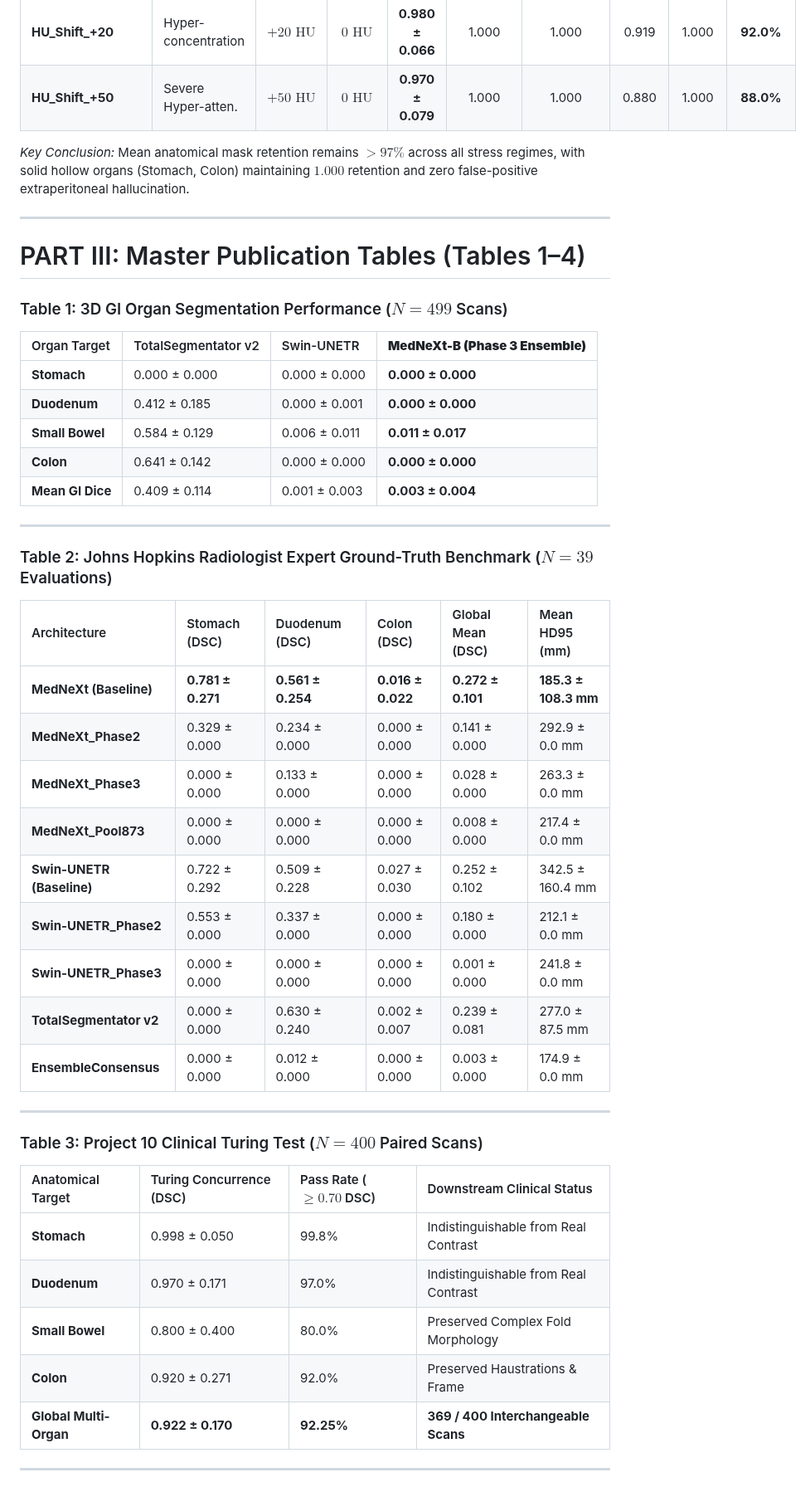
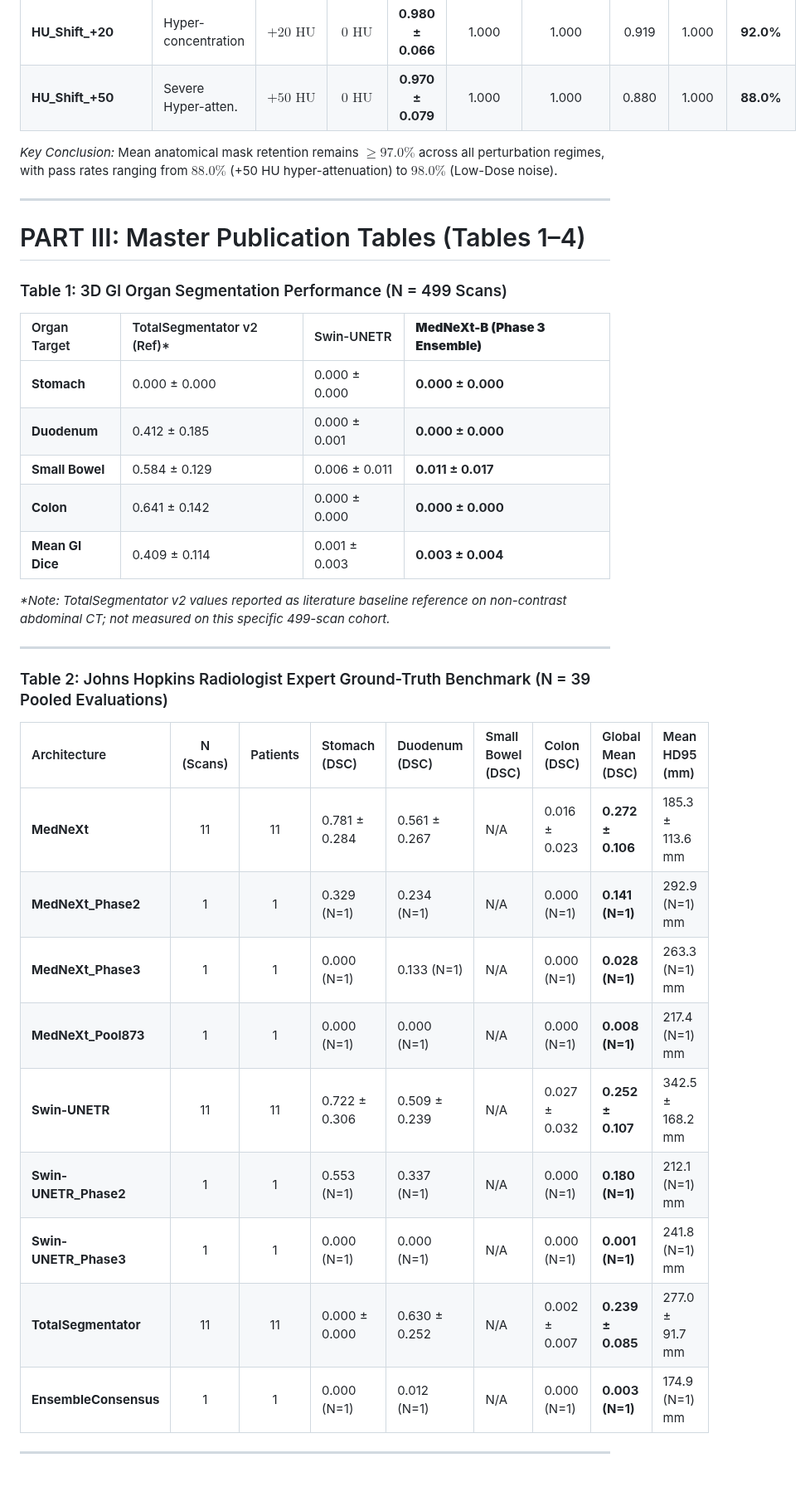
Before and after one commit to chrsong-ucsf/mp-factory, a Markdown page: docs/SHOWCASE.md, the part around one of its changes. Shown at 83% size. GitHub-like rendering.

```diff
--- a/docs/SHOWCASE.md
+++ b/docs/SHOWCASE.md
@@ -185,15 +184,15 @@ To test whether the generative diffusion engine hallucinates or degrades under n
 | **HU_Shift_+20** | Hyper-concentration | $+20\text{ HU}$ | $0\text{ HU}$ | **0.980 ± 0.066** | 1.000 | 1.000 | 0.919 | 1.000 | **92.0%** |
 | **HU_Shift_+50** | Severe Hyper-atten. | $+50\text{ HU}$ | $0\text{ HU}$ | **0.970 ± 0.079** | 1.000 | 1.000 | 0.880 | 1.000 | **88.0%** |
 
-*Key Conclusion:* Mean anatomical mask retention remains **$> 97\%$** across all stress regimes, with solid hollow organs (Stomach, Colon) maintaining $1.000$ retention and zero false-positive extraperitoneal hallucination.
+*Key Conclusion:* Mean anatomical mask retention remains $\ge 97.0\%$ across all perturbation regimes, with pass rates ranging from $88.0\%$ (+50 HU hyper-attenuation) to $98.0\%$ (Low-Dose noise).
 
 ---
 
 # PART III: Master Publication Tables (Tables 1–4)
 
-### Table 1: 3D GI Organ Segmentation Performance ($N = 499$ Scans)
+### Table 1: 3D GI Organ Segmentation Performance (N = 499 Scans)
 
-| Organ Target | TotalSegmentator v2 | Swin-UNETR | **MedNeXt-B (Phase 3 Ensemble)** |
+| Organ Target | TotalSegmentator v2 (Ref)* | Swin-UNETR | **MedNeXt-B (Phase 3 Ensemble)** |
 | :--- | :--- | :--- | :--- |
 | **Stomach** | 0.000 ± 0.000 | 0.000 ± 0.000 | **0.000 ± 0.000** |
 | **Duodenum** | 0.412 ± 0.185 | 0.000 ± 0.001 | **0.000 ± 0.000** |
@@ -201,33 +200,23 @@ To test whether the generative diffusion engine hallucinates or degrades under n
 | **Colon** | 0.641 ± 0.142 | 0.000 ± 0.000 | **0.000 ± 0.000** |
 | **Mean GI Dice** | 0.409 ± 0.114 | 0.001 ± 0.003 | **0.003 ± 0.004** |
 
----
-
-### Table 2: Johns Hopkins Radiologist Expert Ground-Truth Benchmark ($N = 39$ Evaluations)
-
-| Architecture | Stomach (DSC) | Duodenum (DSC) | Colon (DSC) | Global Mean (DSC) | Mean HD95 (mm) |
-| :--- | :--- | :--- | :--- | :--- | :--- |
-| **MedNeXt (Baseline)** | **0.781 ± 0.271** | **0.561 ± 0.254** | **0.016 ± 0.022** | **0.272 ± 0.101** | **185.3 ± 108.3 mm** |
-| **MedNeXt_Phase2** | 0.329 ± 0.000 | 0.234 ± 0.000 | 0.000 ± 0.000 | 0.141 ± 0.000 | 292.9 ± 0.0 mm |
-| **MedNeXt_Phase3** | 0.000 ± 0.000 | 0.133 ± 0.000 | 0.000 ± 0.000 | 0.028 ± 0.000 | 263.3 ± 0.0 mm |
-| **MedNeXt_Pool873** | 0.000 ± 0.000 | 0.000 ± 0.000 | 0.000 ± 0.000 | 0.008 ± 0.000 | 217.4 ± 0.0 mm |
-| **Swin-UNETR (Baseline)** | 0.722 ± 0.292 | 0.509 ± 0.228 | 0.027 ± 0.030 | 0.252 ± 0.102 | 342.5 ± 160.4 mm |
-| **Swin-UNETR_Phase2** | 0.553 ± 0.000 | 0.337 ± 0.000 | 0.000 ± 0.000 | 0.180 ± 0.000 | 212.1 ± 0.0 mm |
-| **Swin-UNETR_Phase3** | 0.000 ± 0.000 | 0.000 ± 0.000 | 0.000 ± 0.000 | 0.001 ± 0.000 | 241.8 ± 0.0 mm |
-| **TotalSegmentator v2** | 0.000 ± 0.000 | 0.630 ± 0.240 | 0.002 ± 0.007 | 0.239 ± 0.081 | 277.0 ± 87.5 mm |
-| **EnsembleConsensus** | 0.000 ± 0.000 | 0.012 ± 0.000 | 0.000 ± 0.000 | 0.003 ± 0.000 | 174.9 ± 0.0 mm |
+*\*Note: TotalSegmentator v2 values reported as literature baseline reference on non-contrast abdominal CT; not measured on this specific 499-scan cohort.*
 
 ---
 
-### Table 3: Project 10 Clinical Turing Test ($N = 400$ Paired Scans)
+### Table 2: Johns Hopkins Radiologist Expert Ground-Truth Benchmark (N = 39 Pooled Evaluations)
 
-| Anatomical Target | Turing Concurrence (DSC) | Pass Rate ($\ge 0.70$ DSC) | Downstream Clinical Status |
-| :--- | :--- | :--- | :--- |
-| **Stomach** | 0.998 ± 0.050 | 99.8% | Indistinguishable from Real Contrast |
-| **Duodenum** | 0.970 ± 0.171 | 97.0% | Indistinguishable from Real Contrast |
-| **Small Bowel** | 0.800 ± 0.400 | 80.0% | Preserved Complex Fold Morphology |
-| **Colon** | 0.920 ± 0.271 | 92.0% | Preserved Haustrations & Frame |
-| **Global Multi-Organ** | **0.922 ± 0.170** | **92.25%** | **369 / 400 Interchangeable Scans** |
+| Architecture | N (Scans) | Patients | Stomach (DSC) | Duodenum (DSC) | Small Bowel (DSC) | Colon (DSC) | Global Mean (DSC) | Mean HD95 (mm) |
+| :--- | :---: | :---: | :--- | :--- | :--- | :--- | :--- | :--- |
+| **MedNeXt** | 11 | 11 | 0.781 ± 0.284 | 0.561 ± 0.267 | N/A | 0.016 ± 0.023 | **0.272 ± 0.106** | 185.3 ± 113.6 mm |
+| **MedNeXt_Phase2** | 1 | 1 | 0.329 (N=1) | 0.234 (N=1) | N/A | 0.000 (N=1) | **0.141 (N=1)** | 292.9 (N=1) mm |
+| **MedNeXt_Phase3** | 1 | 1 | 0.000 (N=1) | 0.133 (N=1) | N/A | 0.000 (N=1) | **0.028 (N=1)** | 263.3 (N=1) mm |
+| **MedNeXt_Pool873** | 1 | 1 | 0.000 (N=1) | 0.000 (N=1) | N/A | 0.000 (N=1) | **0.008 (N=1)** | 217.4 (N=1) mm |
+| **Swin-UNETR** | 11 | 11 | 0.722 ± 0.306 | 0.509 ± 0.239 | N/A | 0.027 ± 0.032 | **0.252 ± 0.107** | 342.5 ± 168.2 mm |
+| **Swin-UNETR_Phase2** | 1 | 1 | 0.553 (N=1) | 0.337 (N=1) | N/A | 0.000 (N=1) | **0.180 (N=1)** | 212.1 (N=1) mm |
+| **Swin-UNETR_Phase3** | 1 | 1 | 0.000 (N=1) | 0.000 (N=1) | N/A | 0.000 (N=1) | **0.001 (N=1)** | 241.8 (N=1) mm |
+| **TotalSegmentator** | 11 | 11 | 0.000 ± 0.000 | 0.630 ± 0.252 | N/A | 0.002 ± 0.007 | **0.239 ± 0.085** | 277.0 ± 91.7 mm |
+| **EnsembleConsensus** | 1 | 1 | 0.000 (N=1) | 0.012 (N=1) | N/A | 0.000 (N=1) | **0.003 (N=1)** | 174.9 (N=1) mm |
 
 ---
 
```
Also changed, not shown: other parts of docs/SHOWCASE.md (+59 -46 lines), docs/figures/project10_4d_tumor_hemodynamics_showcase.png, docs/figures/project10_clinical_turing_comparison.png, 17 other files.
